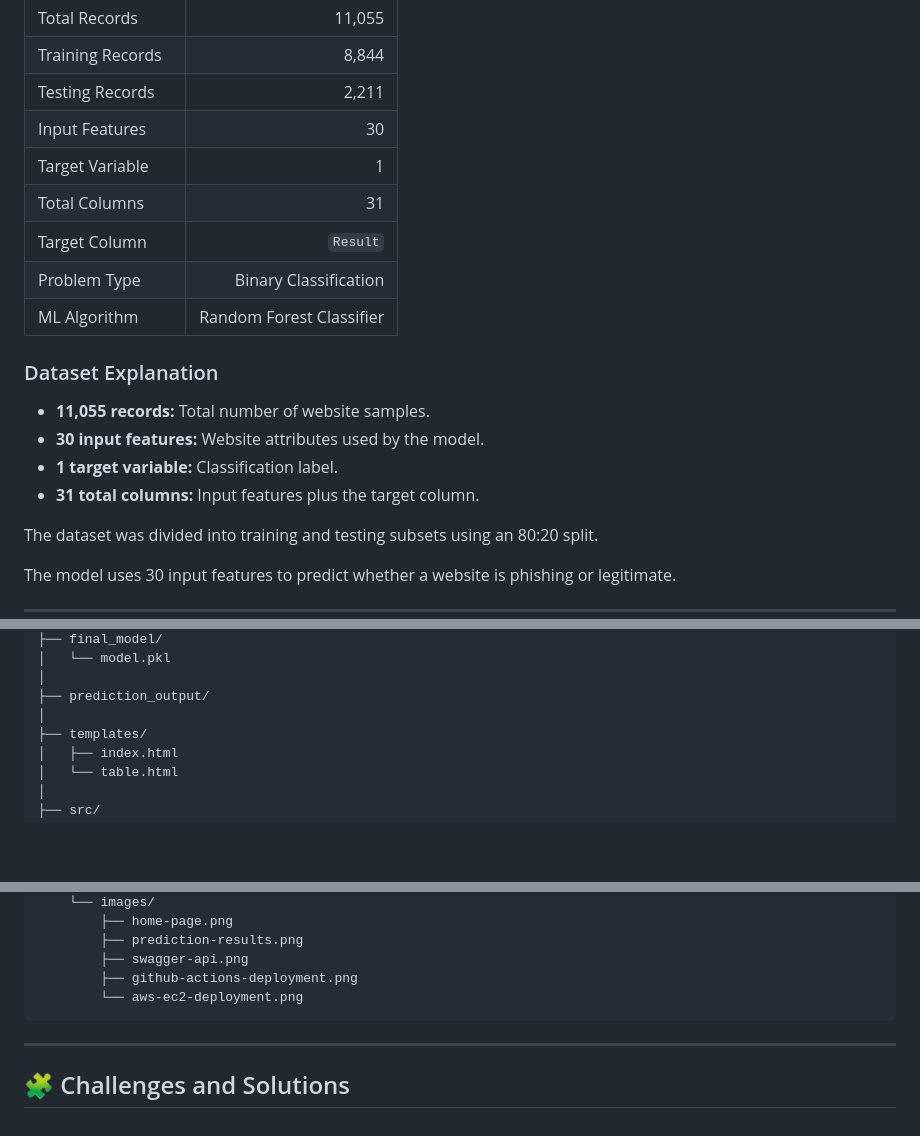
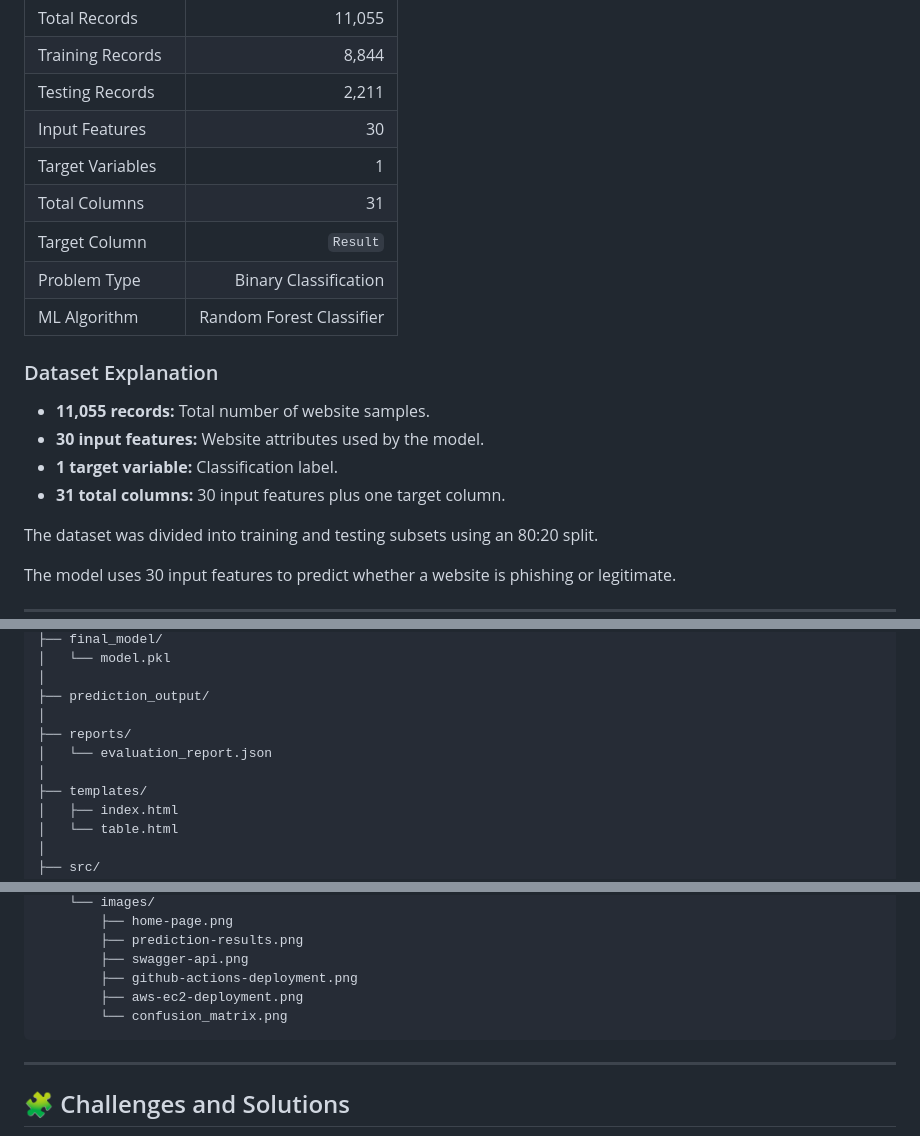
Before and after one commit to Ravinuthala-Venkata-Siva-Prasad/Network-Security, a Markdown page: README.md, 3 parts joined by grey strips. Rendered like a GitHub page; blank space fills up the shorter version.

````diff
--- a/README.md
+++ b/README.md
@@ -95,7 +96,7 @@ The Machine Learning model was trained using a phishing website dataset.
 | Training Records | 8,844 |
 | Testing Records | 2,211 |
 | Input Features | 30 |
-| Target Variable | 1 |
+| Target Variables | 1 |
 | Total Columns | 31 |
 | Target Column | `Result` |
 | Problem Type | Binary Classification |
@@ -106,7 +107,7 @@ The Machine Learning model was trained using a phishing website dataset.
 - **11,055 records:** Total number of website samples.
 - **30 input features:** Website attributes used by the model.
 - **1 target variable:** Classification label.
-- **31 total columns:** Input features plus the target column.
+- **31 total columns:** 30 input features plus one target column.
 
 The dataset was divided into training and testing subsets using an 80:20 split.
 
@@ -598,6 +602,9 @@ Network-Security/
 │
 ├── prediction_output/
 │
+├── reports/
+│   └── evaluation_report.json
+│
 ├── templates/
 │   ├── index.html
 │   └── table.html
@@ -618,7 +625,8 @@ Network-Security/
         ├── prediction-results.png
         ├── swagger-api.png
         ├── github-actions-deployment.png
-        └── aws-ec2-deployment.png
+        ├── aws-ec2-deployment.png
+        └── confusion_matrix.png
 ```
 
 ---
````
Also changed, not shown: other parts of README.md (+87 -83 lines), docs/images/confusion_matrix.png (added), 2 other files.
